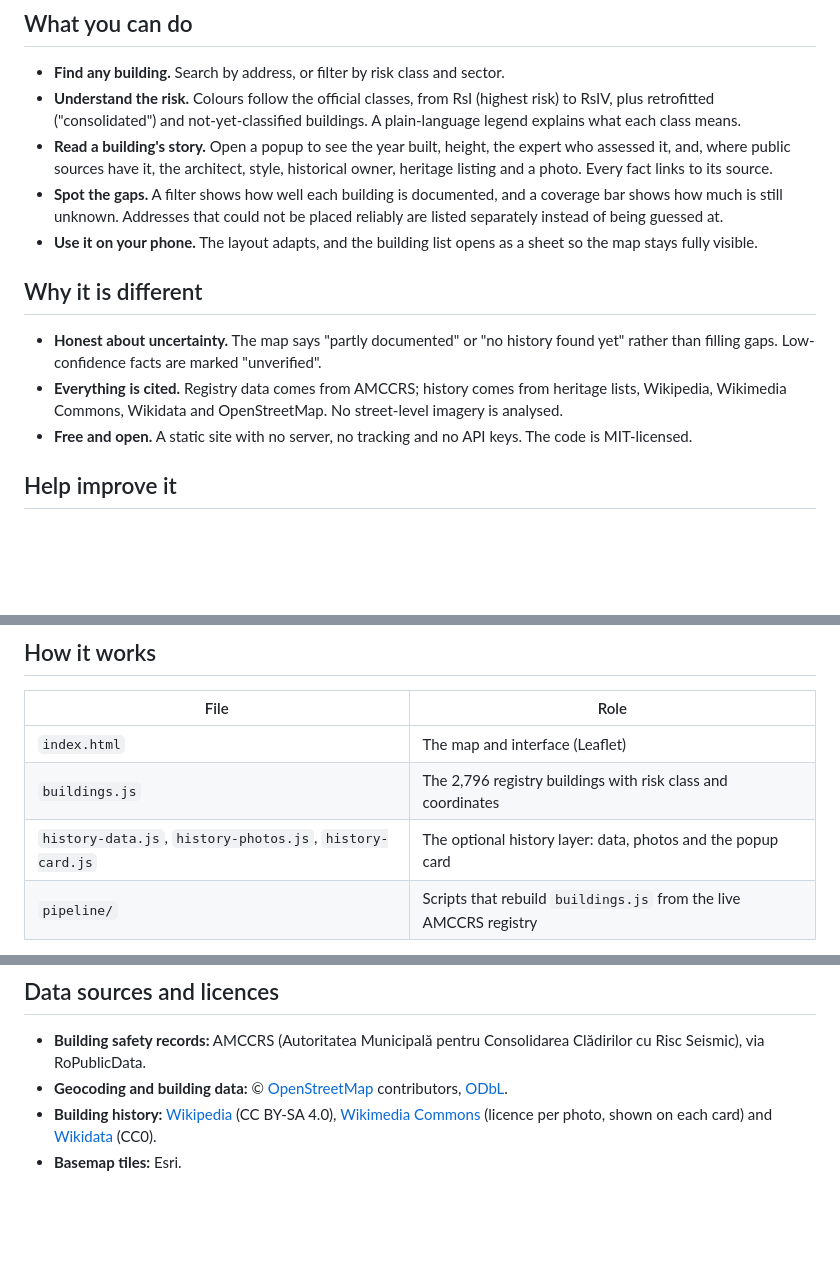
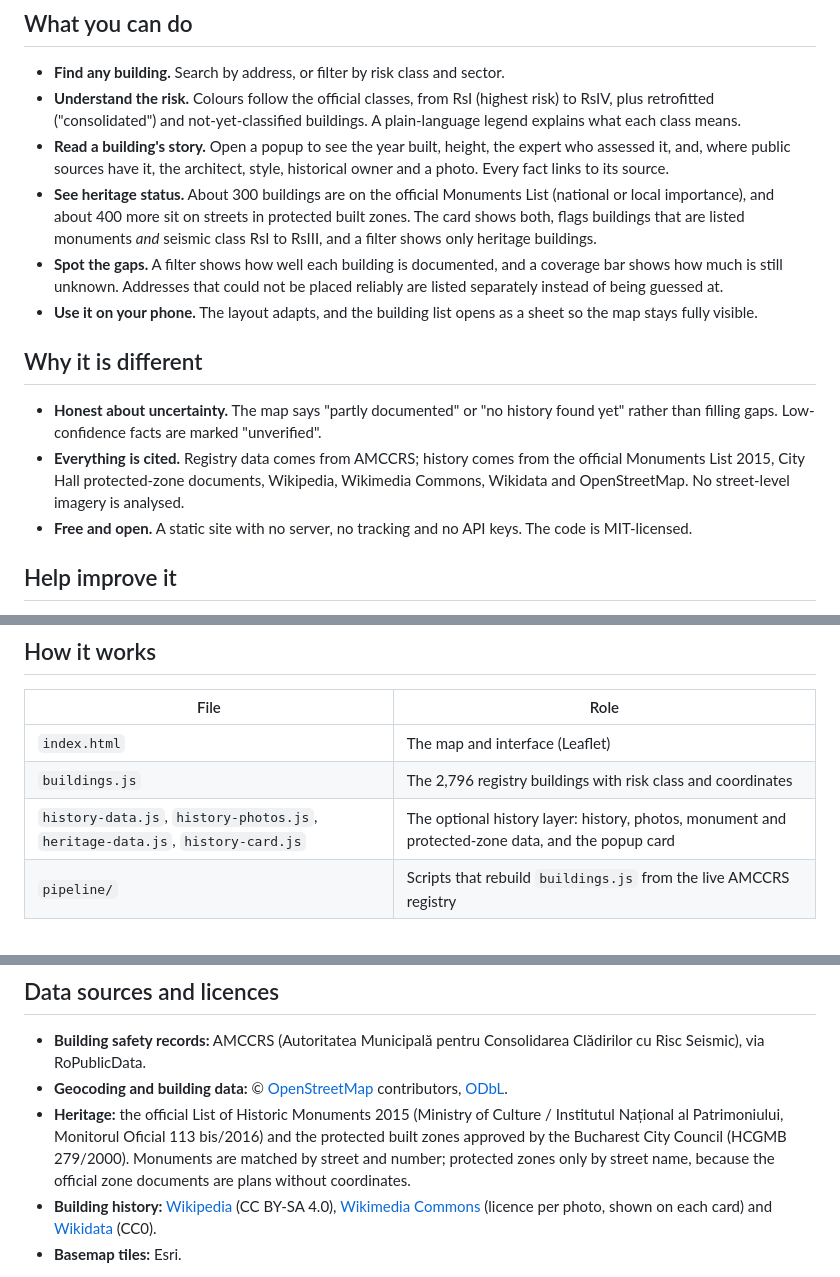
Before and after one commit to dana-juncu/bucharest-seismic-risk-map, a Markdown page: README.md, 3 parts joined by grey strips. Drawn GitHub-style; blank space fills up the shorter version.

```diff
--- a/README.md
+++ b/README.md
@@ -12,14 +12,15 @@ Bucharest sits in one of Europe's most active seismic zones, and the city's offi
 
 - **Find any building.** Search by address, or filter by risk class and sector.
 - **Understand the risk.** Colours follow the official classes, from RsI (highest risk) to RsIV, plus retrofitted ("consolidated") and not-yet-classified buildings. A plain-language legend explains what each class means.
-- **Read a building's story.** Open a popup to see the year built, height, the expert who assessed it, and, where public sources have it, the architect, style, historical owner, heritage listing and a photo. Every fact links to its source.
+- **Read a building's story.** Open a popup to see the year built, height, the expert who assessed it, and, where public sources have it, the architect, style, historical owner and a photo. Every fact links to its source.
+- **See heritage status.** About 300 buildings are on the official Monuments List (national or local importance), and about 400 more sit on streets in protected built zones. The card shows both, flags buildings that are listed monuments *and* seismic class RsI to RsIII, and a filter shows only heritage buildings.
 - **Spot the gaps.** A filter shows how well each building is documented, and a coverage bar shows how much is still unknown. Addresses that could not be placed reliably are listed separately instead of being guessed at.
 - **Use it on your phone.** The layout adapts, and the building list opens as a sheet so the map stays fully visible.
 
 ## Why it is different
 
 - **Honest about uncertainty.** The map says "partly documented" or "no history found yet" rather than filling gaps. Low-confidence facts are marked "unverified".
-- **Everything is cited.** Registry data comes from AMCCRS; history comes from heritage lists, Wikipedia, Wikimedia Commons, Wikidata and OpenStreetMap. No street-level imagery is analysed.
+- **Everything is cited.** Registry data comes from AMCCRS; history comes from the official Monuments List 2015, City Hall protected-zone documents, Wikipedia, Wikimedia Commons, Wikidata and OpenStreetMap. No street-level imagery is analysed.
 - **Free and open.** A static site with no server, no tracking and no API keys. The code is MIT-licensed.
 
 ## Help improve it
@@ -44,7 +45,7 @@ To host your own copy on GitHub Pages: Settings, Pages, "Deploy from a branch",
 |---|---|
 | `index.html` | The map and interface (Leaflet) |
 | `buildings.js` | The 2,796 registry buildings with risk class and coordinates |
-| `history-data.js`, `history-photos.js`, `history-card.js` | The optional history layer: data, photos and the popup card |
+| `history-data.js`, `history-photos.js`, `heritage-data.js`, `history-card.js` | The optional history layer: history, photos, monument and protected-zone data, and the popup card |
 | `pipeline/` | Scripts that rebuild `buildings.js` from the live AMCCRS registry |
 
 The registry is pulled through [RoPublicData](https://github.com/dana-juncu/ro-public-data), a keyless MCP server for Romanian public data, then cleaned, geocoded with OpenStreetMap Nominatim and written to `buildings.js`:
@@ -69,6 +70,7 @@ Geocoding respects Nominatim's one-request-per-second policy, so a full run take
 
 - **Building safety records:** AMCCRS (Autoritatea Municipală pentru Consolidarea Clădirilor cu Risc Seismic), via RoPublicData.
 - **Geocoding and building data:** © [OpenStreetMap](https://www.openstreetmap.org/copyright) contributors, [ODbL](https://opendatacommons.org/licenses/odbl/).
+- **Heritage:** the official List of Historic Monuments 2015 (Ministry of Culture / Institutul Național al Patrimoniului, Monitorul Oficial 113 bis/2016) and the protected built zones approved by the Bucharest City Council (HCGMB 279/2000). Monuments are matched by street and number; protected zones only by street name, because the official zone documents are plans without coordinates.
 - **Building history:** [Wikipedia](https://ro.wikipedia.org) (CC BY-SA 4.0), [Wikimedia Commons](https://commons.wikimedia.org) (licence per photo, shown on each card) and [Wikidata](https://www.wikidata.org) (CC0).
 - **Basemap tiles:** Esri.
 
```
